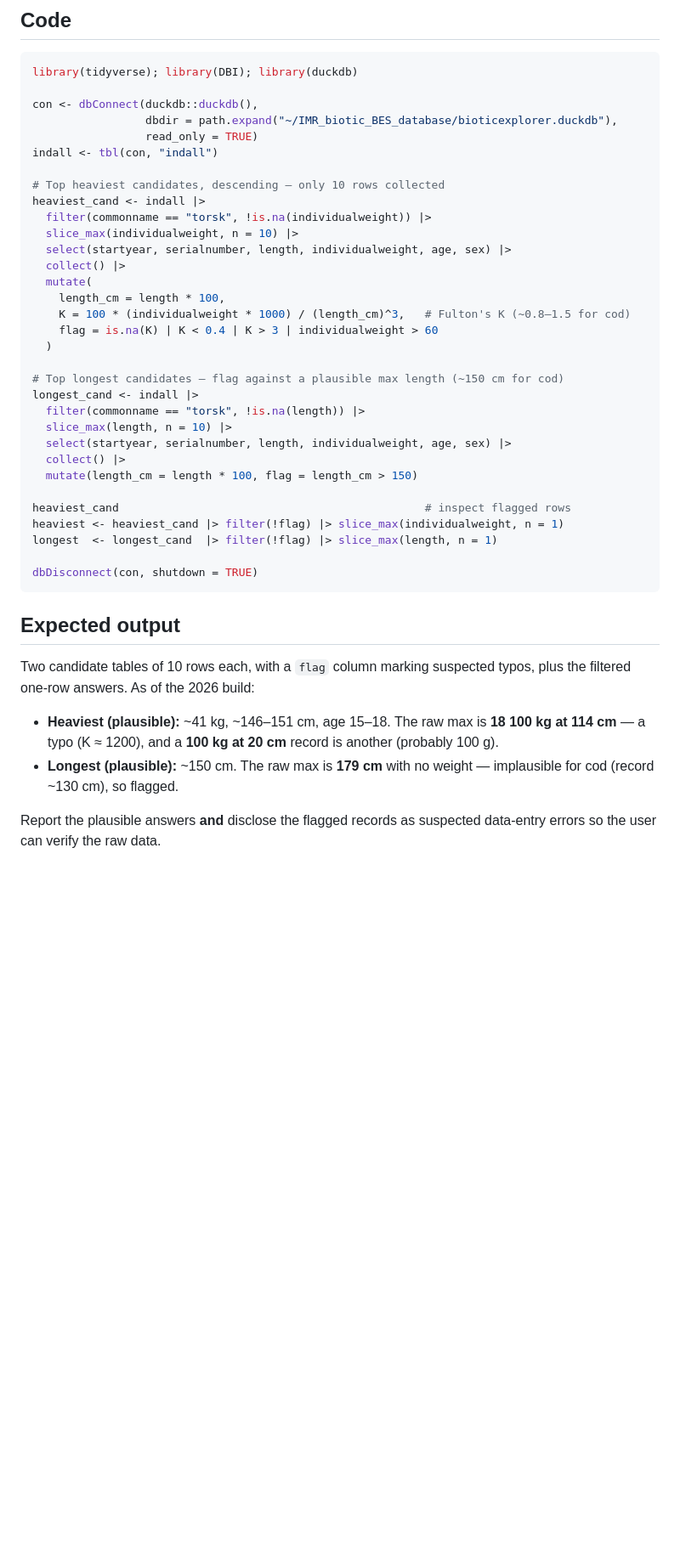
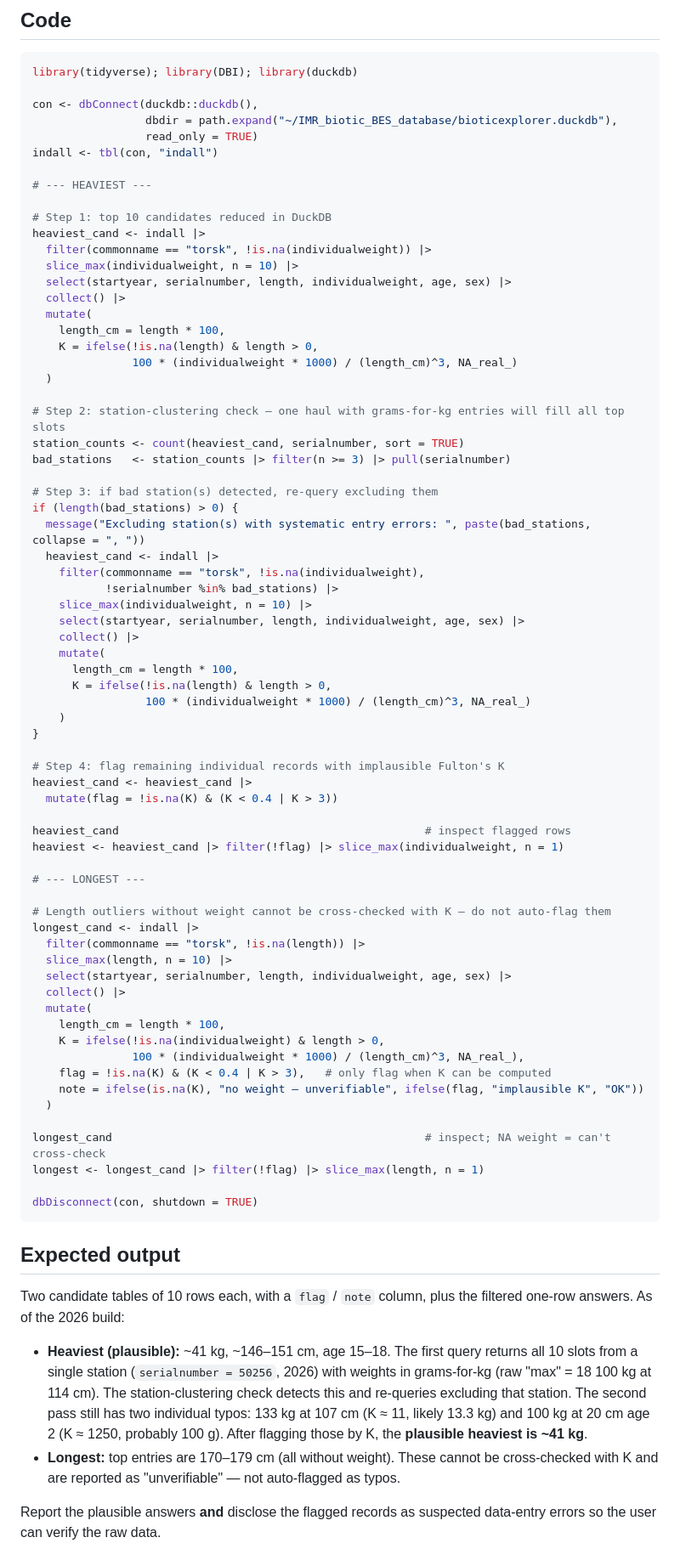
Before and after one commit to DeepWaterIMR/BAIT, a Markdown page: cookbook/largest-cod.md, the part around one of its changes. Shown at 85% size. Drawn GitHub-style; blank space fills up the shorter version.

````diff
--- a/cookbook/largest-cod.md
+++ b/cookbook/largest-cod.md
@@ -35,7 +35,9 @@ con <- dbConnect(duckdb::duckdb(),
                  read_only = TRUE)
 indall <- tbl(con, "indall")
 
-# Top heaviest candidates, descending — only 10 rows collected
+# --- HEAVIEST ---
+
+# Step 1: top 10 candidates reduced in DuckDB
 heaviest_cand <- indall |>
   filter(commonname == "torsk", !is.na(individualweight)) |>
   slice_max(individualweight, n = 10) |>
@@ -43,34 +45,72 @@ heaviest_cand <- indall |>
   collect() |>
   mutate(
     length_cm = length * 100,
-    K = 100 * (individualweight * 1000) / (length_cm)^3,   # Fulton's K (~0.8–1.5 for cod)
-    flag = is.na(K) | K < 0.4 | K > 3 | individualweight > 60
+    K = ifelse(!is.na(length) & length > 0,
+               100 * (individualweight * 1000) / (length_cm)^3, NA_real_)
   )
 
-# Top longest candidates — flag against a plausible max length (~150 cm for cod)
+# Step 2: station-clustering check — one haul with grams-for-kg entries will fill all top slots
+station_counts <- count(heaviest_cand, serialnumber, sort = TRUE)
+bad_stations   <- station_counts |> filter(n >= 3) |> pull(serialnumber)
+
+# Step 3: if bad station(s) detected, re-query excluding them
+if (length(bad_stations) > 0) {
+  message("Excluding station(s) with systematic entry errors: ", paste(bad_stations, collapse = ", "))
+  heaviest_cand <- indall |>
+    filter(commonname == "torsk", !is.na(individualweight),
+           !serialnumber %in% bad_stations) |>
+    slice_max(individualweight, n = 10) |>
+    select(startyear, serialnumber, length, individualweight, age, sex) |>
+    collect() |>
+    mutate(
+      length_cm = length * 100,
+      K = ifelse(!is.na(length) & length > 0,
+                 100 * (individualweight * 1000) / (length_cm)^3, NA_real_)
+    )
+}
+
+# Step 4: flag remaining individual records with implausible Fulton's K
+heaviest_cand <- heaviest_cand |>
+  mutate(flag = !is.na(K) & (K < 0.4 | K > 3))
+
+heaviest_cand                                              # inspect flagged rows
+heaviest <- heaviest_cand |> filter(!flag) |> slice_max(individualweight, n = 1)
+
+# --- LONGEST ---
+
+# Length outliers without weight cannot be cross-checked with K — do not auto-flag them
 longest_cand <- indall |>
   filter(commonname == "torsk", !is.na(length)) |>
   slice_max(length, n = 10) |>
   select(startyear, serialnumber, length, individualweight, age, sex) |>
   collect() |>
-  mutate(length_cm = length * 100, flag = length_cm > 150)
+  mutate(
+    length_cm = length * 100,
+    K = ifelse(!is.na(individualweight) & length > 0,
+               100 * (individualweight * 1000) / (length_cm)^3, NA_real_),
+    flag = !is.na(K) & (K < 0.4 | K > 3),   # only flag when K can be computed
+    note = ifelse(is.na(K), "no weight — unverifiable", ifelse(flag, "implausible K", "OK"))
+  )
 
-heaviest_cand                                              # inspect flagged rows
-heaviest <- heaviest_cand |> filter(!flag) |> slice_max(individualweight, n = 1)
-longest  <- longest_cand  |> filter(!flag) |> slice_max(length, n = 1)
+longest_cand                                               # inspect; NA weight = can't cross-check
+longest <- longest_cand |> filter(!flag) |> slice_max(length, n = 1)
 
 dbDisconnect(con, shutdown = TRUE)
 ```
 
 ## Expected output
 
-Two candidate tables of 10 rows each, with a `flag` column marking suspected typos, plus the
-filtered one-row answers. As of the 2026 build:
+Two candidate tables of 10 rows each, with a `flag` / `note` column, plus the filtered one-row
+answers. As of the 2026 build:
 
-- **Heaviest (plausible):** ~41 kg, ~146–151 cm, age 15–18. The raw max is **18 100 kg at
-  114 cm** — a typo (K ≈ 1200), and a **100 kg at 20 cm** record is another (probably 100 g).
-- **Longest (plausible):** ~150 cm. The raw max is **179 cm** with no weight — implausible for
-  cod (record ~130 cm), so flagged.
+- **Heaviest (plausible):** ~41 kg, ~146–151 cm, age 15–18.
+  The first query returns all 10 slots from a single station (`serialnumber = 50256`, 2026) with
+  weights in grams-for-kg (raw "max" = 18 100 kg at 114 cm). The station-clustering check
+  detects this and re-queries excluding that station. The second pass still has two individual
+  typos: 133 kg at 107 cm (K ≈ 11, likely 13.3 kg) and 100 kg at 20 cm age 2 (K ≈ 1250,
+  probably 100 g). After flagging those by K, the **plausible heaviest is ~41 kg**.
+- **Longest:** top entries are 170–179 cm (all without weight). These cannot be cross-checked
+  with K and are reported as "unverifiable" — not auto-flagged as typos.
 
 Report the plausible answers **and** disclose the flagged records as suspected data-entry errors
 so the user can verify the raw data.
````
Also changed, not shown: other parts of cookbook/largest-cod.md (+9 -3 lines), knowledge/data-quality.md (+54 -14 lines).
